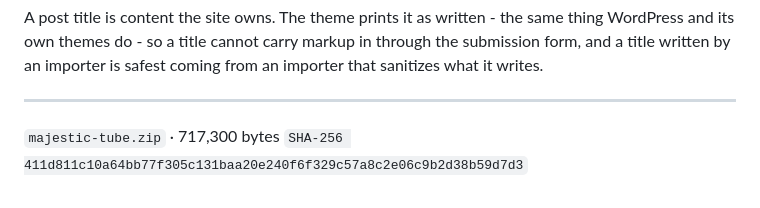
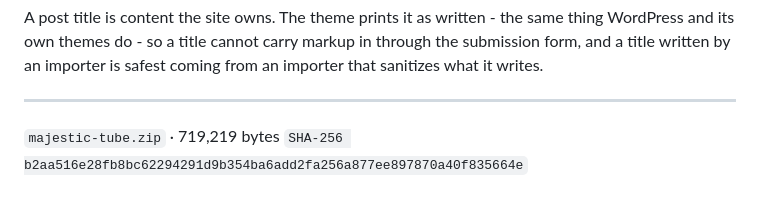
Before and after one commit to j0vis/majestic-tube, a Markdown page: tools/release-notes-2.5.2.md, the part around the change. Rendered like a GitHub page.

Commit message:
State the size and digest of the 2.5.2 archive
The artifact is built from the commit's own export, which is what the verifier
holds it to: the tree a checkout leaves on disk is not the tree git stores, so
an archive built from the working copy has different bytes for every file the
line endings touch and cannot be verified against the release it claims to be.
These are the numbers of the archive that passed.

Generated with Codebuff 🤖
Co-Authored-By: Codebuff <noreply@codebuff.com>

```diff
--- a/tools/release-notes-2.5.2.md
+++ b/tools/release-notes-2.5.2.md
@@ -54,5 +54,5 @@ it writes.
 
 ---
 
-`majestic-tube.zip` &middot; 717,300 bytes
-`SHA-256 411d811c10a64bb77f305c131baa20e240f6f329c57a8c2e06c9b2d38b59d7d3`
+`majestic-tube.zip` &middot; 719,219 bytes
+`SHA-256 b2aa516e28fb8bc62294291d9b354ba6add2fa256a877ee897870a40f835664e`
```
